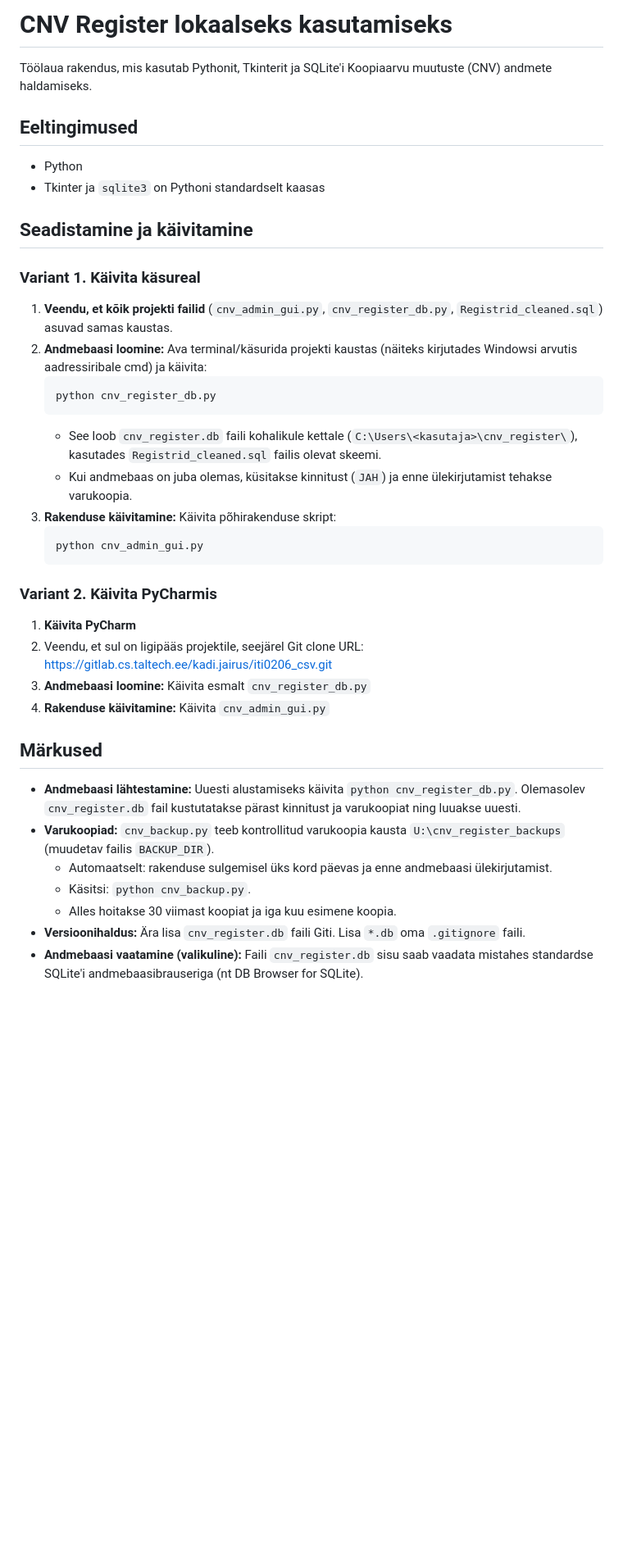
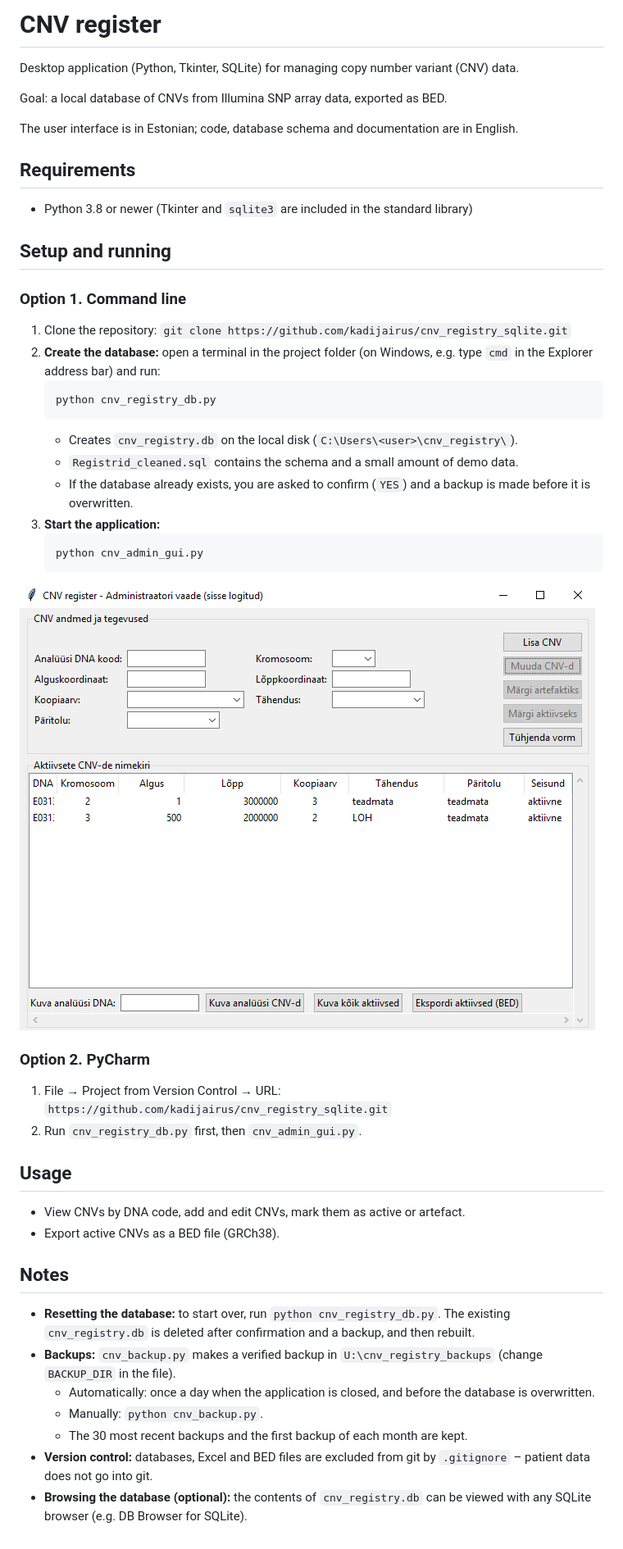
Before and after one commit to kadijairus/cnv_registry_sqlite, a Markdown page: README.md, the part around the change. Shown at 82% size. Rendered like a GitHub page; pictures changed too: image.png (added); blank space fills up the shorter version.

````diff
--- a/README.md
+++ b/README.md
@@ -1,40 +1,50 @@
-# CNV Register lokaalseks kasutamiseks
+# CNV register
 
-Töölaua rakendus, mis kasutab Pythonit, Tkinterit ja SQLite'i Koopiaarvu muutuste (CNV) andmete haldamiseks.
+Desktop application (Python, Tkinter, SQLite) for managing copy number variant (CNV) data.
 
-## Eeltingimused
+Goal: a local database of CNVs from Illumina SNP array data, exported as BED.
 
-*   Python
-*   Tkinter ja `sqlite3` on Pythoni standardselt kaasas
+The user interface is in Estonian; code, database schema and documentation are in English.
 
-## Seadistamine ja käivitamine
+## Requirements
 
-### Variant 1. Käivita käsureal
+*   Python 3.8 or newer (Tkinter and `sqlite3` are included in the standard library)
 
-1.  **Veendu, et kõik projekti failid** (`cnv_admin_gui.py`, `cnv_register_db.py`, `Registrid_cleaned.sql`) asuvad samas kaustas.
-2.  **Andmebaasi loomine:** Ava terminal/käsurida projekti kaustas (näiteks kirjutades Windowsi arvutis aadressiribale cmd) ja käivita:
+## Setup and running
+
+### Option 1. Command line
+
+1.  Clone the repository: `git clone https://github.com/kadijairus/cnv_registry_sqlite.git`
+2.  **Create the database:** open a terminal in the project folder (on Windows, e.g. type `cmd` in the Explorer address bar) and run:
     ```bash
-    python cnv_register_db.py
+    python cnv_registry_db.py
     ```
-    *   See loob `cnv_register.db` faili kohalikule kettale (`C:\Users\<kasutaja>\cnv_register\`), kasutades `Registrid_cleaned.sql` failis olevat skeemi.
-    *   Kui andmebaas on juba olemas, küsitakse kinnitust (`JAH`) ja enne ülekirjutamist tehakse varukoopia.
-3.  **Rakenduse käivitamine:** Käivita põhirakenduse skript:
+    *   Creates `cnv_registry.db` on the local disk (`C:\Users\<user>\cnv_registry\`).
+    *   `Registrid_cleaned.sql` contains the schema and a small amount of demo data.
+    *   If the database already exists, you are asked to confirm (`YES`) and a backup is made before it is overwritten.
+3.  **Start the application:**
     ```bash
     python cnv_admin_gui.py
     ```
-### Variant 2. Käivita PyCharmis
 
-1. **Käivita PyCharm**
-2. Veendu, et sul on ligipääs projektile, seejärel Git clone URL: https://gitlab.cs.taltech.ee/kadi.jairus/iti0206_csv.git
-3. **Andmebaasi loomine:** Käivita esmalt `cnv_register_db.py`
-4. **Rakenduse käivitamine:** Käivita `cnv_admin_gui.py`
+![alt text](image.png)
 
-## Märkused
+### Option 2. PyCharm
 
-*   **Andmebaasi lähtestamine:** Uuesti alustamiseks käivita `python cnv_register_db.py`. Olemasolev `cnv_register.db` fail kustutatakse pärast kinnitust ja varukoopiat ning luuakse uuesti.
-*   **Varukoopiad:** `cnv_backup.py` teeb kontrollitud varukoopia kausta `U:\cnv_register_backups` (muudetav failis `BACKUP_DIR`).
-    *   Automaatselt: rakenduse sulgemisel üks kord päevas ja enne andmebaasi ülekirjutamist.
-    *   Käsitsi: `python cnv_backup.py`.
-    *   Alles hoitakse 30 viimast koopiat ja iga kuu esimene koopia.
-*   **Versioonihaldus:** Ära lisa `cnv_register.db` faili Giti. Lisa `*.db` oma `.gitignore` faili.
-*   **Andmebaasi vaatamine (valikuline):** Faili `cnv_register.db` sisu saab vaadata mistahes standardse SQLite'i andmebaasibrauseriga (nt DB Browser for SQLite).
+1.  File → Project from Version Control → URL: `https://github.com/kadijairus/cnv_registry_sqlite.git`
+2.  Run `cnv_registry_db.py` first, then `cnv_admin_gui.py`.
+
+## Usage
+
+*   View CNVs by DNA code, add and edit CNVs, mark them as active or artefact.
+*   Export active CNVs as a BED file (GRCh38).
+
+## Notes
+
+*   **Resetting the database:** to start over, run `python cnv_registry_db.py`. The existing `cnv_registry.db` is deleted after confirmation and a backup, and then rebuilt.
+*   **Backups:** `cnv_backup.py` makes a verified backup in `U:\cnv_registry_backups` (change `BACKUP_DIR` in the file).
+    *   Automatically: once a day when the application is closed, and before the database is overwritten.
+    *   Manually: `python cnv_backup.py`.
+    *   The 30 most recent backups and the first backup of each month are kept.
+*   **Version control:** databases, Excel and BED files are excluded from git by `.gitignore` – patient data does not go into git.
+*   **Browsing the database (optional):** the contents of `cnv_registry.db` can be viewed with any SQLite browser (e.g. DB Browser for SQLite).
````
Also changed, not shown: 5 other files.
